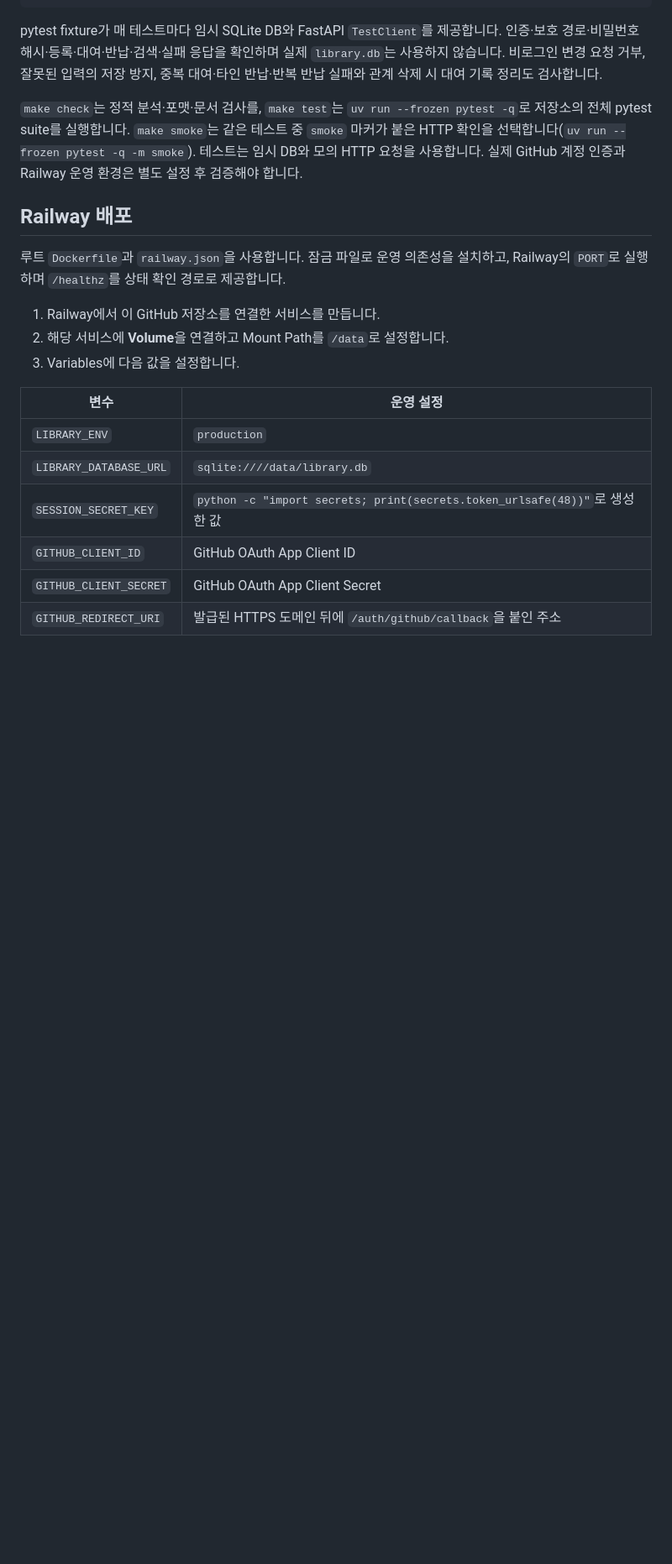
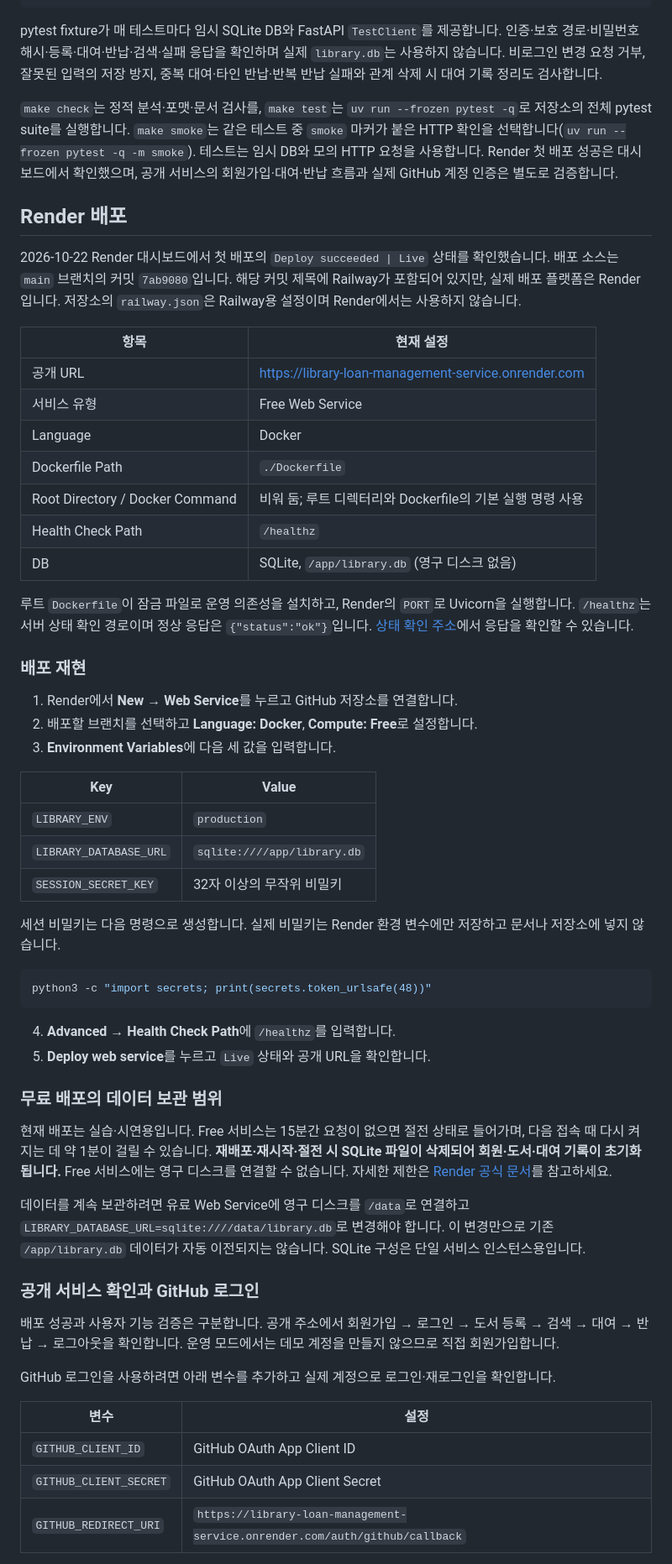
Before and after one commit to shannonlee-dev/library-loan-management-service, a Markdown page: README.md, the part around one of its changes. Shown at 84% size. GitHub-like rendering; blank space fills up the shorter version.

Commit message:
docs: sync deployment documentation with Render deployment

````diff
--- a/README.md
+++ b/README.md
@@ -95,24 +97,72 @@ make build
 
 pytest fixture가 매 테스트마다 임시 SQLite DB와 FastAPI `TestClient`를 제공합니다. 인증·보호 경로·비밀번호 해시·등록·대여·반납·검색·실패 응답을 확인하며 실제 `library.db`는 사용하지 않습니다. 비로그인 변경 요청 거부, 잘못된 입력의 저장 방지, 중복 대여·타인 반납·반복 반납 실패와 관계 삭제 시 대여 기록 정리도 검사합니다.
 
-`make check`는 정적 분석·포맷·문서 검사를, `make test`는 `uv run --frozen pytest -q`로 저장소의 전체 pytest suite를 실행합니다. `make smoke`는 같은 테스트 중 `smoke` 마커가 붙은 HTTP 확인을 선택합니다(`uv run --frozen pytest -q -m smoke`). 테스트는 임시 DB와 모의 HTTP 요청을 사용합니다. 실제 GitHub 계정 인증과 Railway 운영 환경은 별도 설정 후 검증해야 합니다.
+`make check`는 정적 분석·포맷·문서 검사를, `make test`는 `uv run --frozen pytest -q`로 저장소의 전체 pytest suite를 실행합니다. `make smoke`는 같은 테스트 중 `smoke` 마커가 붙은 HTTP 확인을 선택합니다(`uv run --frozen pytest -q -m smoke`). 테스트는 임시 DB와 모의 HTTP 요청을 사용합니다. Render 첫 배포 성공은 대시보드에서 확인했으며, 공개 서비스의 회원가입·대여·반납 흐름과 실제 GitHub 계정 인증은 별도로 검증합니다.
 
 
-## Railway 배포
+## Render 배포
 
-루트 `Dockerfile`과 `railway.json`을 사용합니다. 잠금 파일로 운영 의존성을 설치하고,
-Railway의 `PORT`로 실행하며 `/healthz`를 상태 확인 경로로 제공합니다.
+2026-10-22 Render 대시보드에서 첫 배포의 `Deploy succeeded | Live` 상태를 확인했습니다.
+배포 소스는 `main` 브랜치의 커밋 `7ab9080`입니다. 해당 커밋 제목에 Railway가 포함되어 있지만,
+실제 배포 플랫폼은 Render입니다. 저장소의 `railway.json`은 Railway용 설정이며 Render에서는 사용하지 않습니다.
 
-1. Railway에서 이 GitHub 저장소를 연결한 서비스를 만듭니다.
-2. 해당 서비스에 **Volume**을 연결하고 Mount Path를 `/data`로 설정합니다.
-3. Variables에 다음 값을 설정합니다.
+| 항목 | 현재 설정 |
+| --- | --- |
+| 공개 URL | <https://library-loan-management-service.onrender.com> |
+| 서비스 유형 | Free Web Service |
+| Language | Docker |
+| Dockerfile Path | `./Dockerfile` |
+| Root Directory / Docker Command | 비워 둠; 루트 디렉터리와 Dockerfile의 기본 실행 명령 사용 |
+| Health Check Path | `/healthz` |
+| DB | SQLite, `/app/library.db` (영구 디스크 없음) |
 
-| 변수 | 운영 설정 |
+루트 `Dockerfile`이 잠금 파일로 운영 의존성을 설치하고, Render의 `PORT`로 Uvicorn을 실행합니다.
+`/healthz`는 서버 상태 확인 경로이며 정상 응답은 `{"status":"ok"}`입니다.
+[상태 확인 주소](https://library-loan-management-service.onrender.com/healthz)에서 응답을 확인할 수 있습니다.
+
+### 배포 재현
+
+1. Render에서 **New → Web Service**를 누르고 GitHub 저장소를 연결합니다.
+2. 배포할 브랜치를 선택하고 **Language: Docker**, **Compute: Free**로 설정합니다.
+3. **Environment Variables**에 다음 세 값을 입력합니다.
+
+| Key | Value |
 | --- | --- |
 | `LIBRARY_ENV` | `production` |
-| `LIBRARY_DATABASE_URL` | `sqlite:////data/library.db` |
-| `SESSION_SECRET_KEY` | `python -c "import secrets; print(secrets.token_urlsafe(48))"`로 생성한 값 |
+| `LIBRARY_DATABASE_URL` | `sqlite:////app/library.db` |
+| `SESSION_SECRET_KEY` | 32자 이상의 무작위 비밀키 |
+
+세션 비밀키는 다음 명령으로 생성합니다. 실제 비밀키는 Render 환경 변수에만 저장하고 문서나 저장소에 넣지 않습니다.
+
+```bash
+python3 -c "import secrets; print(secrets.token_urlsafe(48))"
+```
+
+4. **Advanced → Health Check Path**에 `/healthz`를 입력합니다.
+5. **Deploy web service**를 누르고 `Live` 상태와 공개 URL을 확인합니다.
+
+### 무료 배포의 데이터 보관 범위
+
+현재 배포는 실습·시연용입니다. Free 서비스는 15분간 요청이 없으면 절전 상태로 들어가며,
+다음 접속 때 다시 켜지는 데 약 1분이 걸릴 수 있습니다.
+**재배포·재시작·절전 시 SQLite 파일이 삭제되어 회원·도서·대여 기록이 초기화됩니다.**
+Free 서비스에는 영구 디스크를 연결할 수 없습니다. 자세한 제한은 [Render 공식 문서](https://render.com/docs/free)를 참고하세요.
+
+데이터를 계속 보관하려면 유료 Web Service에 영구 디스크를 `/data`로 연결하고
+`LIBRARY_DATABASE_URL=sqlite:////data/library.db`로 변경해야 합니다.
+이 변경만으로 기존 `/app/library.db` 데이터가 자동 이전되지는 않습니다.
+SQLite 구성은 단일 서비스 인스턴스용입니다.
+
+### 공개 서비스 확인과 GitHub 로그인
+
+배포 성공과 사용자 기능 검증은 구분합니다. 공개 주소에서 회원가입 → 로그인 → 도서 등록 → 검색 → 대여 → 반납 → 로그아웃을 확인합니다.
+운영 모드에서는 데모 계정을 만들지 않으므로 직접 회원가입합니다.
+
+GitHub 로그인을 사용하려면 아래 변수를 추가하고 실제 계정으로 로그인·재로그인을 확인합니다.
+
+| 변수 | 설정 |
+| --- | --- |
 | `GITHUB_CLIENT_ID` | GitHub OAuth App Client ID |
 | `GITHUB_CLIENT_SECRET` | GitHub OAuth App Client Secret |
-| `GITHUB_REDIRECT_URI` | 발급된 HTTPS 도메인 뒤에 `/auth/github/callback`을 붙인 주소 |
+| `GITHUB_REDIRECT_URI` | `https://library-loan-management-service.onrender.com/auth/github/callback` |
 
````
Also changed, not shown: other parts of README.md (+4 -10 lines), docs/service-design.md (+12 -0 lines).
